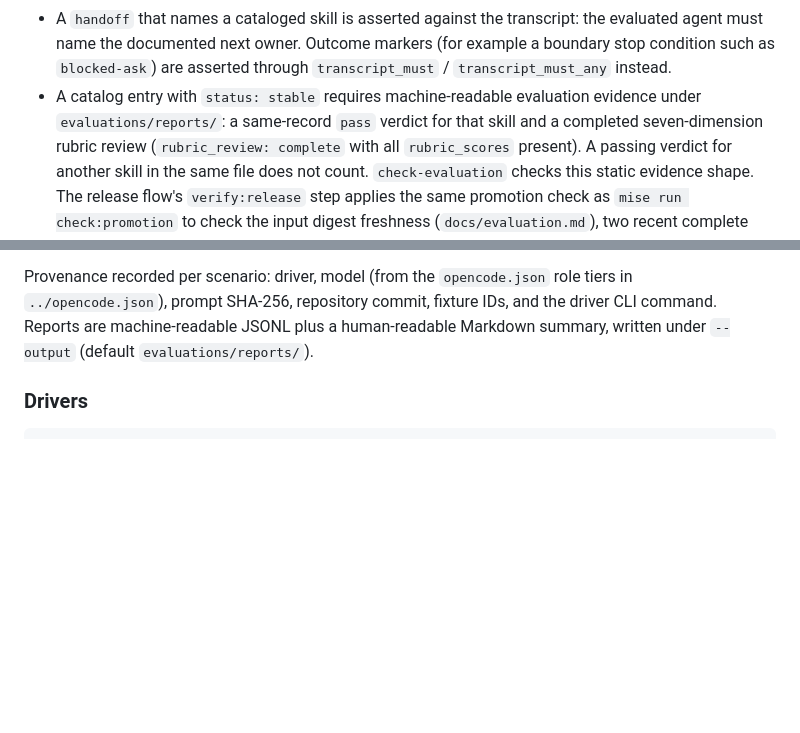
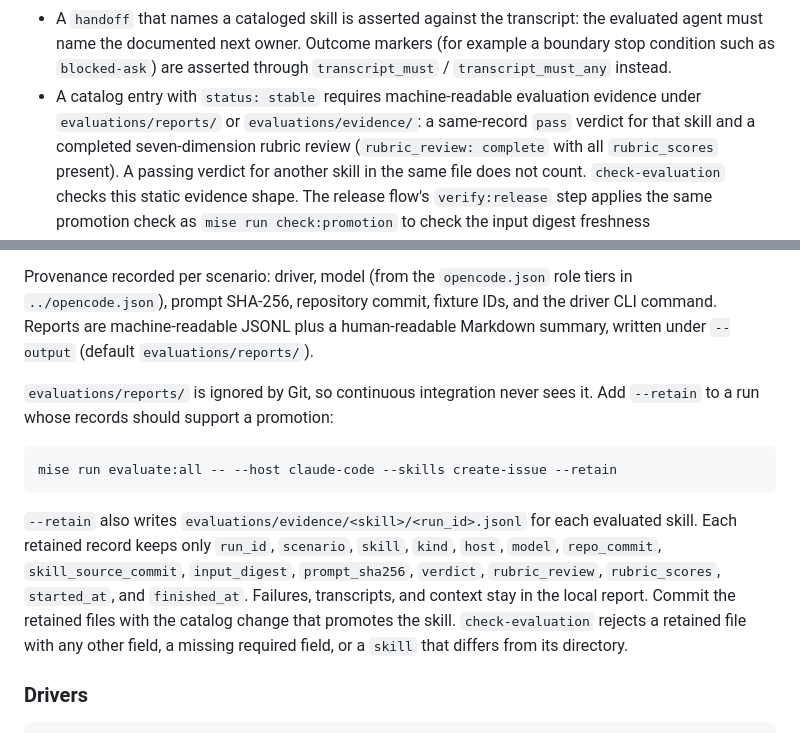
Before and after one commit to hidekitux/skills, a Markdown page: evaluations/README.md, 2 parts joined by grey strips. GitHub-like rendering; blank space fills up the shorter version.

Commit message:
docs: document where promotion evidence is retained and how to write it #440

````diff
--- a/evaluations/README.md
+++ b/evaluations/README.md
@@ -135,7 +135,7 @@ Contract rules enforced by `cmd/check-evaluation` (wired into
   (for example a boundary stop condition such as `blocked-ask`) are asserted
   through `transcript_must` / `transcript_must_any` instead.
 - A catalog entry with `status: stable` requires machine-readable evaluation
-  evidence under `evaluations/reports/`: a same-record `pass` verdict for that
+  evidence under `evaluations/reports/` or `evaluations/evidence/`: a same-record `pass` verdict for that
   skill and a completed seven-dimension rubric review (`rubric_review:
   complete` with all `rubric_scores` present). A passing verdict for another
   skill in the same file does not count. `check-evaluation` checks this static
@@ -190,6 +190,23 @@ tiers in `../opencode.json`), prompt SHA-256, repository commit, fixture IDs,
 and the driver CLI command. Reports are machine-readable JSONL plus a
 human-readable Markdown summary, written under `--output` (default
 `evaluations/reports/`).
+
+`evaluations/reports/` is ignored by Git, so continuous integration never
+sees it. Add `--retain` to a run whose records should support a promotion:
+
+```text
+mise run evaluate:all -- --host claude-code --skills create-issue --retain
+```
+
+`--retain` also writes `evaluations/evidence/<skill>/<run_id>.jsonl` for each
+evaluated skill. Each retained record keeps only `run_id`, `scenario`,
+`skill`, `kind`, `host`, `model`, `repo_commit`, `skill_source_commit`,
+`input_digest`, `prompt_sha256`, `verdict`, `rubric_review`,
+`rubric_scores`, `started_at`, and `finished_at`. Failures, transcripts, and
+context stay in the local report. Commit the retained files with the catalog
+change that promotes the skill. `check-evaluation` rejects a retained file
+with any other field, a missing required field, or a `skill` that differs
+from its directory.
 
 ### Drivers
 
````
Also changed, not shown: docs/evaluation.md (+10 -0 lines).
